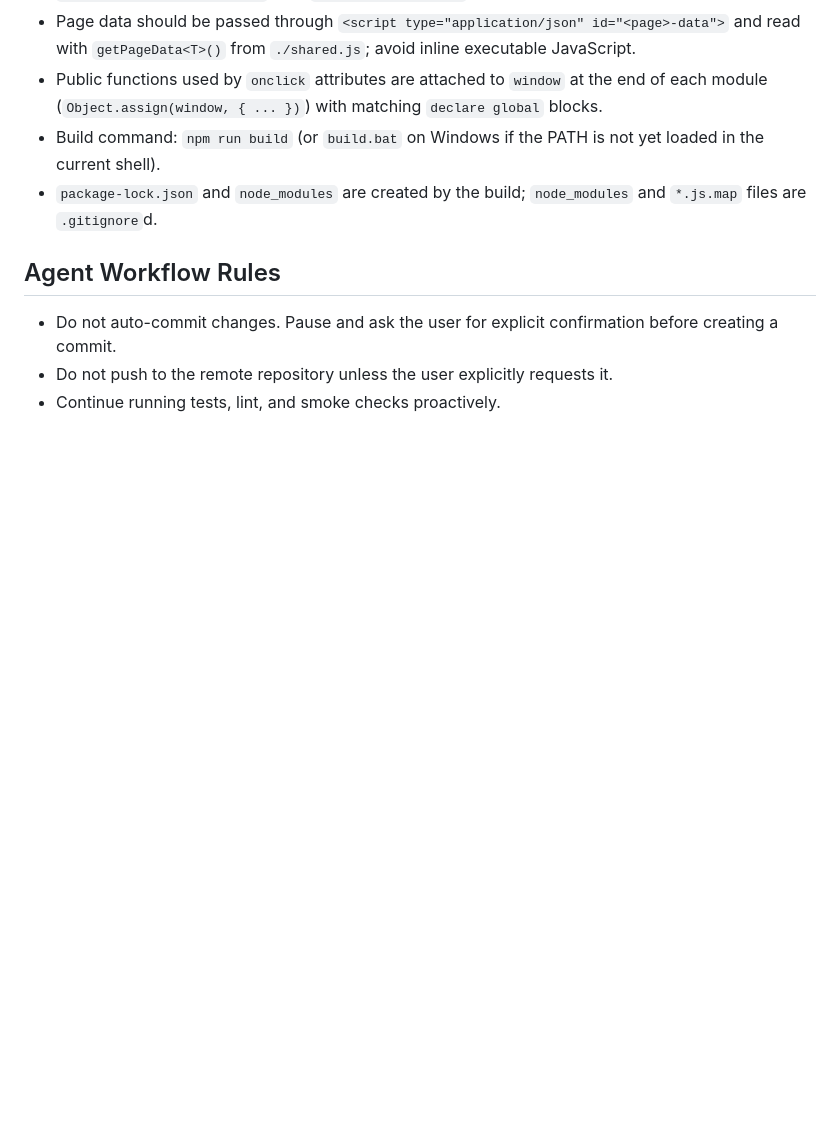
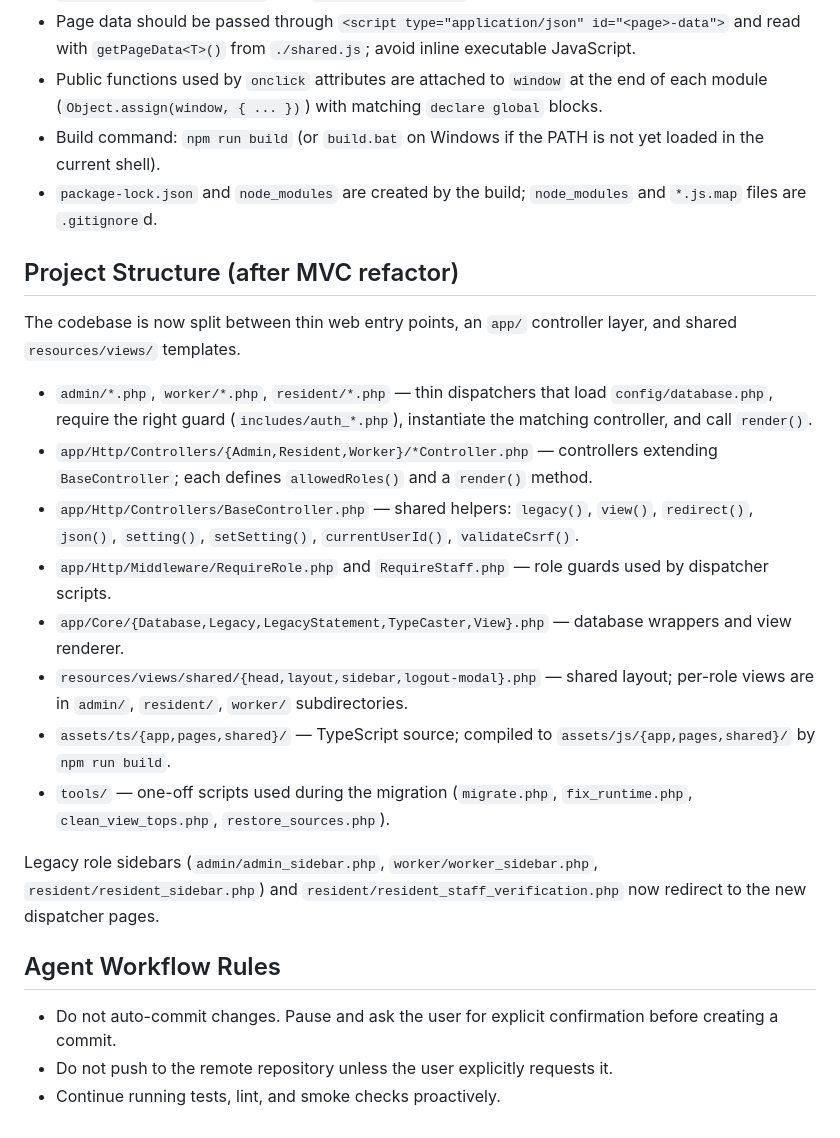
Before and after one commit to Mr-Compile/Bote, a Markdown page: AGENTS.md, the part around the change. Rendered like a GitHub page; blank space fills up the shorter version.

Commit message:
docs(AGENTS): document new MVC folder structure and shared layout

```diff
--- a/AGENTS.md
+++ b/AGENTS.md
@@ -97,6 +97,21 @@
 - Build command: `npm run build` (or `build.bat` on Windows if the PATH is not yet loaded in the current shell).
 - `package-lock.json` and `node_modules` are created by the build; `node_modules` and `*.js.map` files are `.gitignore`d.
 
+## Project Structure (after MVC refactor)
+
+The codebase is now split between thin web entry points, an `app/` controller layer, and shared `resources/views/` templates.
+
+- `admin/*.php`, `worker/*.php`, `resident/*.php` — thin dispatchers that load `config/database.php`, require the right guard (`includes/auth_*.php`), instantiate the matching controller, and call `render()`.
+- `app/Http/Controllers/{Admin,Resident,Worker}/*Controller.php` — controllers extending `BaseController`; each defines `allowedRoles()` and a `render()` method.
+- `app/Http/Controllers/BaseController.php` — shared helpers: `legacy()`, `view()`, `redirect()`, `json()`, `setting()`, `setSetting()`, `currentUserId()`, `validateCsrf()`.
+- `app/Http/Middleware/RequireRole.php` and `RequireStaff.php` — role guards used by dispatcher scripts.
+- `app/Core/{Database,Legacy,LegacyStatement,TypeCaster,View}.php` — database wrappers and view renderer.
+- `resources/views/shared/{head,layout,sidebar,logout-modal}.php` — shared layout; per-role views are in `admin/`, `resident/`, `worker/` subdirectories.
+- `assets/ts/{app,pages,shared}/` — TypeScript source; compiled to `assets/js/{app,pages,shared}/` by `npm run build`.
+- `tools/` — one-off scripts used during the migration (`migrate.php`, `fix_runtime.php`, `clean_view_tops.php`, `restore_sources.php`).
+
+Legacy role sidebars (`admin/admin_sidebar.php`, `worker/worker_sidebar.php`, `resident/resident_sidebar.php`) and `resident/resident_staff_verification.php` now redirect to the new dispatcher pages.
+
 ## Agent Workflow Rules
 - Do not auto-commit changes. Pause and ask the user for explicit confirmation before creating a commit.
 - Do not push to the remote repository unless the user explicitly requests it.
```
